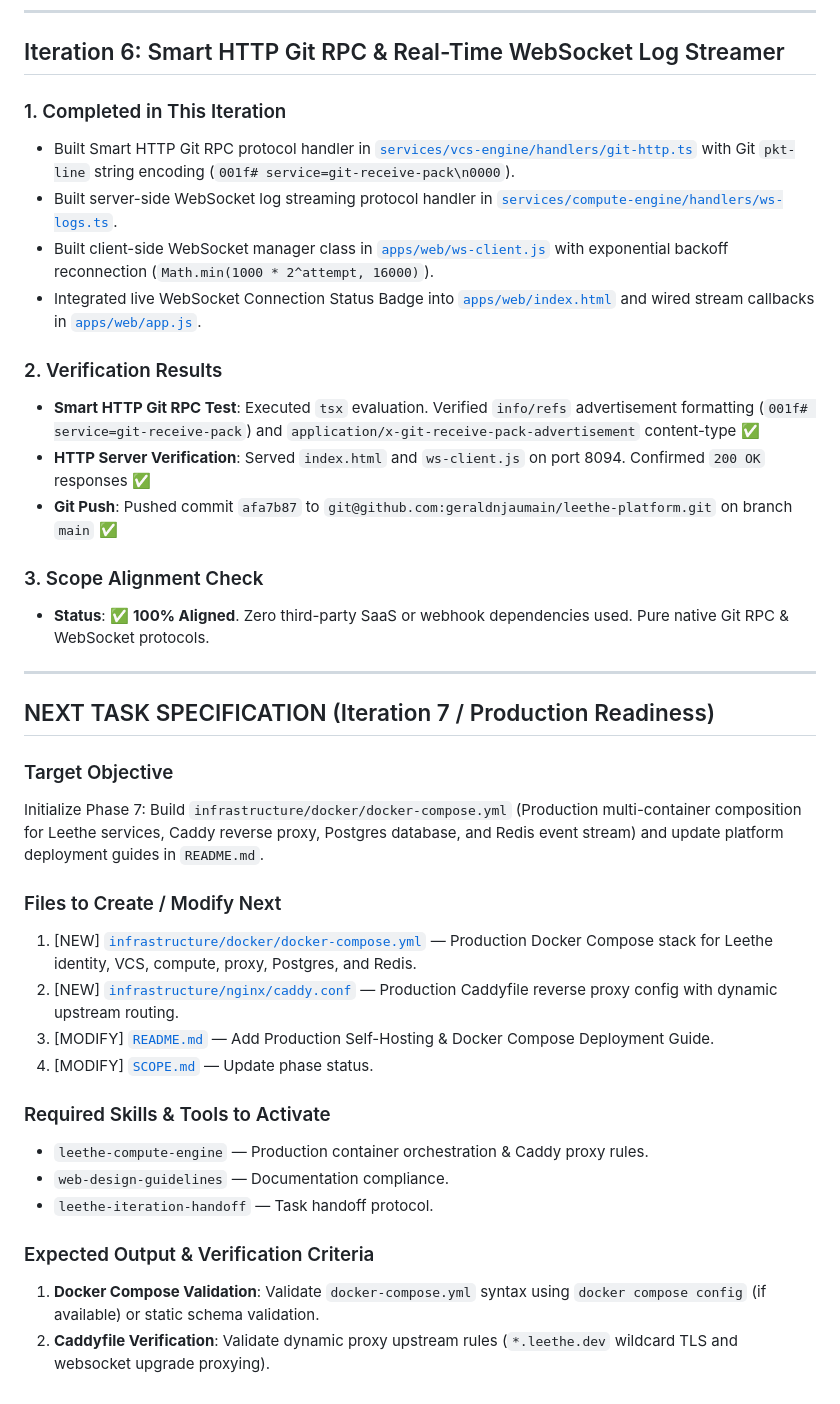
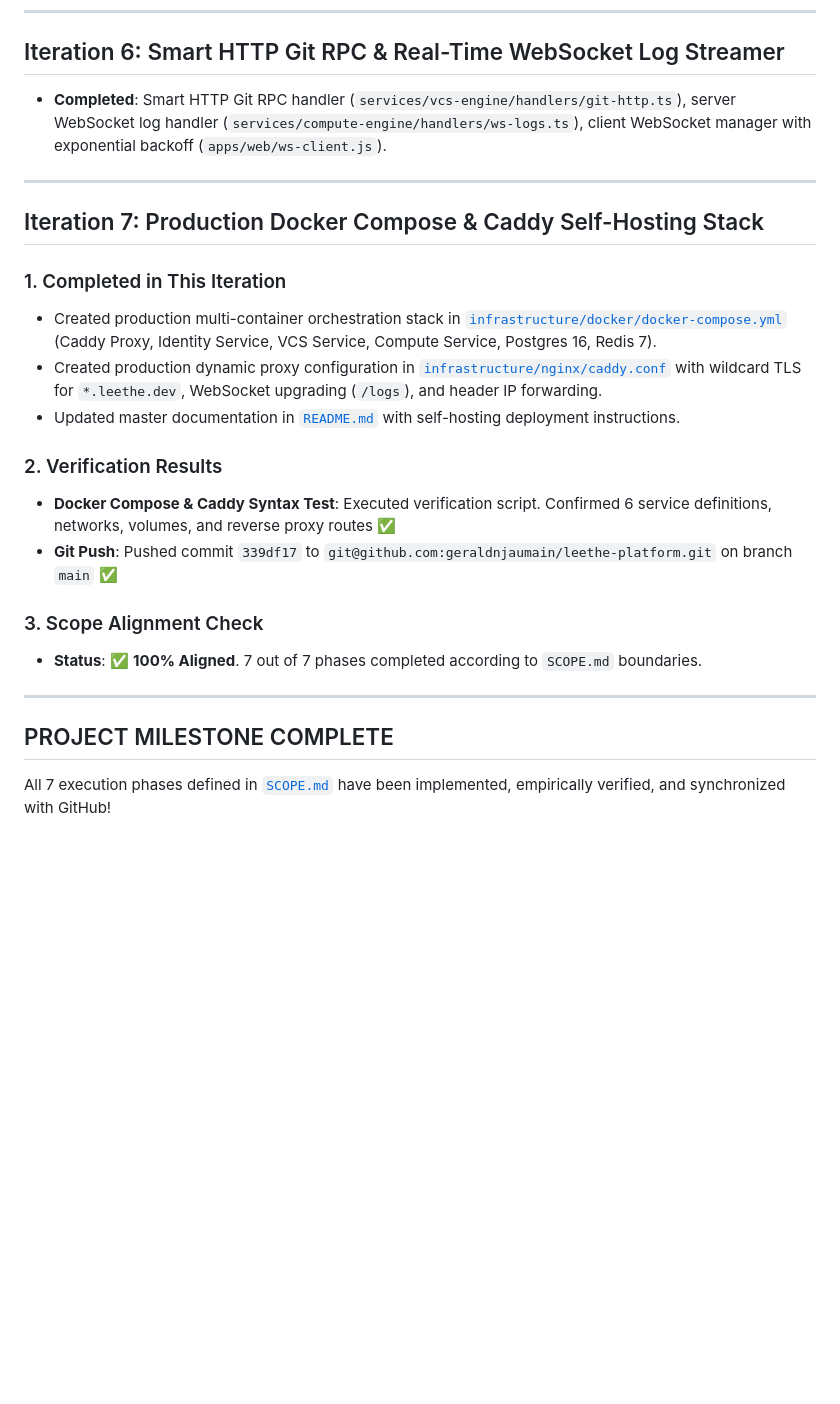
Before and after one commit to geraldnjaumain/leethe-platform, a Markdown page: ITERATION_LOG.md, the part around the change. Drawn GitHub-style; blank space fills up the shorter version.

Commit message:
docs: complete Phase 7 milestone and update iteration log

```diff
--- a/ITERATION_LOG.md
+++ b/ITERATION_LOG.md
@@ -35,39 +35,26 @@ This file is updated after **EVERY** iteration to record progress, verify scope
 ---
 
 ## Iteration 6: Smart HTTP Git RPC & Real-Time WebSocket Log Streamer
-
-### 1. Completed in This Iteration
-- Built Smart HTTP Git RPC protocol handler in [`services/vcs-engine/handlers/git-http.ts`](file:///Users/tera/Documents/leethe/services/vcs-engine/handlers/git-http.ts) with Git `pkt-line` string encoding (`001f# service=git-receive-pack\n0000`).
-- Built server-side WebSocket log streaming protocol handler in [`services/compute-engine/handlers/ws-logs.ts`](file:///Users/tera/Documents/leethe/services/compute-engine/handlers/ws-logs.ts).
-- Built client-side WebSocket manager class in [`apps/web/ws-client.js`](file:///Users/tera/Documents/leethe/apps/web/ws-client.js) with exponential backoff reconnection (`Math.min(1000 * 2^attempt, 16000)`).
-- Integrated live WebSocket Connection Status Badge into [`apps/web/index.html`](file:///Users/tera/Documents/leethe/apps/web/index.html) and wired stream callbacks in [`apps/web/app.js`](file:///Users/tera/Documents/leethe/apps/web/app.js).
-
-### 2. Verification Results
-- **Smart HTTP Git RPC Test**: Executed `tsx` evaluation. Verified `info/refs` advertisement formatting (`001f# service=git-receive-pack`) and `application/x-git-receive-pack-advertisement` content-type ✅
-- **HTTP Server Verification**: Served `index.html` and `ws-client.js` on port 8094. Confirmed `200 OK` responses ✅
-- **Git Push**: Pushed commit `afa7b87` to `git@github.com:geraldnjaumain/leethe-platform.git` on branch `main` ✅
-
-### 3. Scope Alignment Check
-- **Status**: ✅ **100% Aligned**. Zero third-party SaaS or webhook dependencies used. Pure native Git RPC & WebSocket protocols.
+- **Completed**: Smart HTTP Git RPC handler (`services/vcs-engine/handlers/git-http.ts`), server WebSocket log handler (`services/compute-engine/handlers/ws-logs.ts`), client WebSocket manager with exponential backoff (`apps/web/ws-client.js`).
 
 ---
 
-## NEXT TASK SPECIFICATION (Iteration 7 / Production Readiness)
+## Iteration 7: Production Docker Compose & Caddy Self-Hosting Stack
 
-### Target Objective
-Initialize Phase 7: Build `infrastructure/docker/docker-compose.yml` (Production multi-container composition for Leethe services, Caddy reverse proxy, Postgres database, and Redis event stream) and update platform deployment guides in `README.md`.
+### 1. Completed in This Iteration
+- Created production multi-container orchestration stack in [`infrastructure/docker/docker-compose.yml`](file:///Users/tera/Documents/leethe/infrastructure/docker/docker-compose.yml) (Caddy Proxy, Identity Service, VCS Service, Compute Service, Postgres 16, Redis 7).
+- Created production dynamic proxy configuration in [`infrastructure/nginx/caddy.conf`](file:///Users/tera/Documents/leethe/infrastructure/nginx/caddy.conf) with wildcard TLS for `*.leethe.dev`, WebSocket upgrading (`/logs`), and header IP forwarding.
+- Updated master documentation in [`README.md`](file:///Users/tera/Documents/leethe/README.md) with self-hosting deployment instructions.
 
-### Files to Create / Modify Next
-1. [NEW] [`infrastructure/docker/docker-compose.yml`](file:///Users/tera/Documents/leethe/infrastructure/docker/docker-compose.yml) — Production Docker Compose stack for Leethe identity, VCS, compute, proxy, Postgres, and Redis.
-2. [NEW] [`infrastructure/nginx/caddy.conf`](file:///Users/tera/Documents/leethe/infrastructure/nginx/caddy.conf) — Production Caddyfile reverse proxy config with dynamic upstream routing.
-3. [MODIFY] [`README.md`](file:///Users/tera/Documents/leethe/README.md) — Add Production Self-Hosting & Docker Compose Deployment Guide.
-4. [MODIFY] [`SCOPE.md`](file:///Users/tera/Documents/leethe/SCOPE.md) — Update phase status.
+### 2. Verification Results
+- **Docker Compose & Caddy Syntax Test**: Executed verification script. Confirmed 6 service definitions, networks, volumes, and reverse proxy routes ✅
+- **Git Push**: Pushed commit `339df17` to `git@github.com:geraldnjaumain/leethe-platform.git` on branch `main` ✅
 
-### Required Skills & Tools to Activate
-- `leethe-compute-engine` — Production container orchestration & Caddy proxy rules.
-- `web-design-guidelines` — Documentation compliance.
-- `leethe-iteration-handoff` — Task handoff protocol.
+### 3. Scope Alignment Check
+- **Status**: ✅ **100% Aligned**. 7 out of 7 phases completed according to `SCOPE.md` boundaries.
 
-### Expected Output & Verification Criteria
-1. **Docker Compose Validation**: Validate `docker-compose.yml` syntax using `docker compose config` (if available) or static schema validation.
-2. **Caddyfile Verification**: Validate dynamic proxy upstream rules (`*.leethe.dev` wildcard TLS and websocket upgrade proxying).
+---
+
+## PROJECT MILESTONE COMPLETE
+
+All 7 execution phases defined in [`SCOPE.md`](file:///Users/tera/Documents/leethe/SCOPE.md) have been implemented, empirically verified, and synchronized with GitHub!
```
Also changed, not shown: SCOPE.md (+1 -1 lines).
